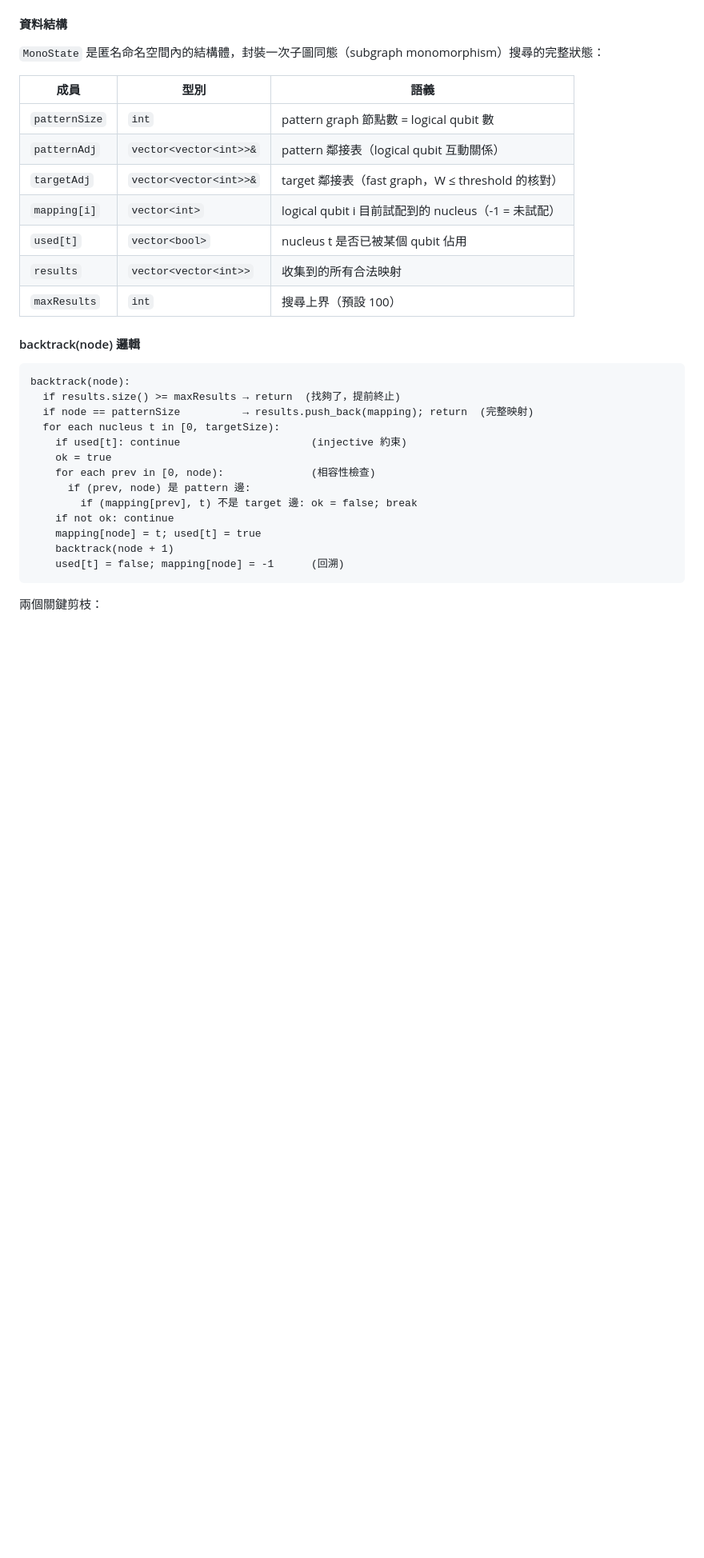
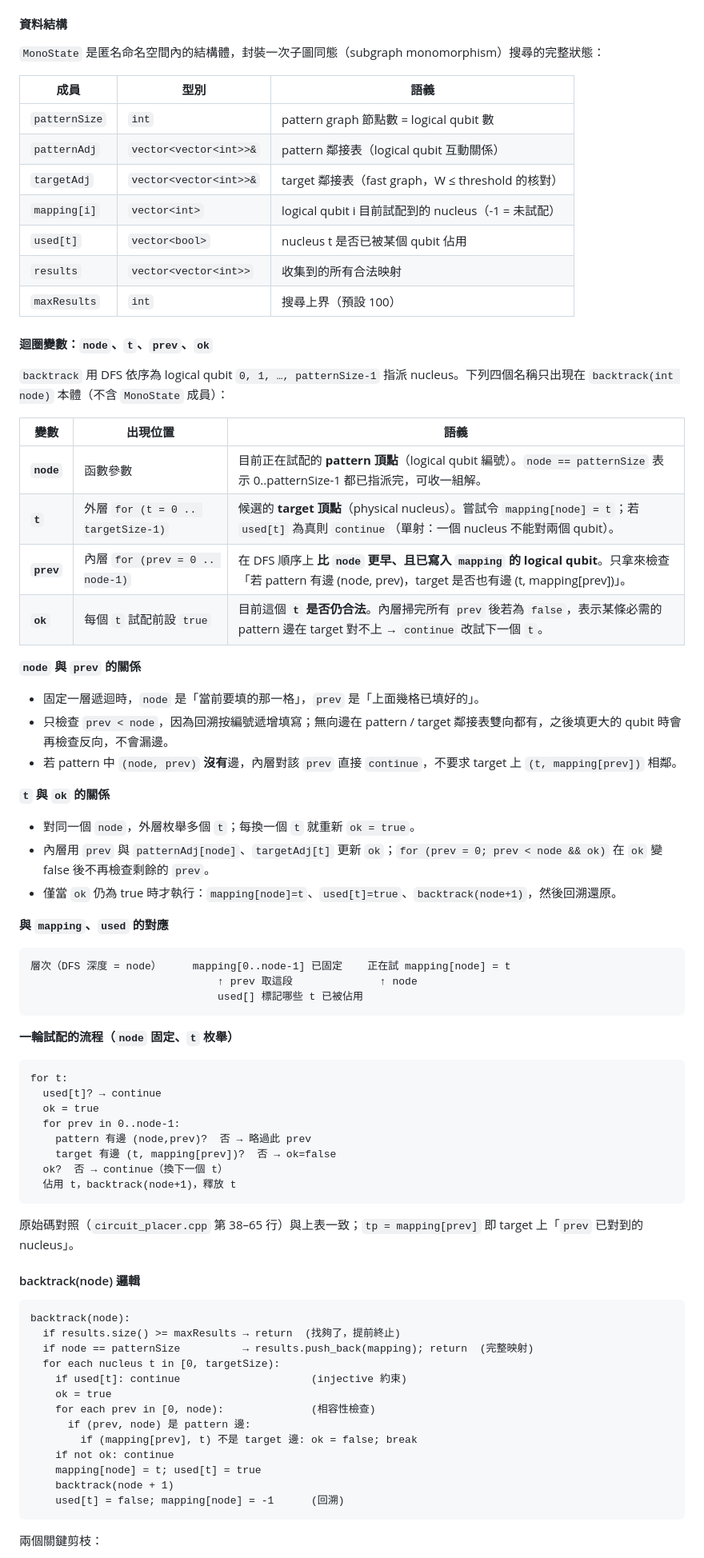
Before and after one commit to oscar-77777/GT_project-2_Quantum_Circuit_Placement, a Markdown page: implement/IMPLEMENTATION_GUIDE.md, the part around one of its changes. Shown at 80% size. Rendered like a GitHub page; blank space fills up the shorter version.

Commit message:
docs: expand backtrack loop variable semantics in circuit_placer deep-dive

````diff
--- a/implement/IMPLEMENTATION_GUIDE.md
+++ b/implement/IMPLEMENTATION_GUIDE.md
@@ -1597,6 +1597,52 @@ main.cpp 只需 include `circuit_placer.h` 和 `permutation_router.h`（兩者
 | `used[t]` | `vector<bool>` | nucleus t 是否已被某個 qubit 佔用 |
 | `results` | `vector<vector<int>>` | 收集到的所有合法映射 |
 | `maxResults` | `int` | 搜尋上界（預設 100） |
+
+#### 迴圈變數：`node`、`t`、`prev`、`ok`
+
+`backtrack` 用 DFS 依序為 logical qubit `0, 1, …, patternSize-1` 指派 nucleus。下列四個名稱只出現在 `backtrack(int node)` 本體（不含 `MonoState` 成員）：
+
+| 變數 | 出現位置 | 語義 |
+|---|---|---|
+| **`node`** | 函數參數 | 目前正在試配的 **pattern 頂點**（logical qubit 編號）。`node == patternSize` 表示 0..patternSize-1 都已指派完，可收一組解。 |
+| **`t`** | 外層 `for (t = 0 .. targetSize-1)` | 候選的 **target 頂點**（physical nucleus）。嘗試令 `mapping[node] = t`；若 `used[t]` 為真則 `continue`（單射：一個 nucleus 不能對兩個 qubit）。 |
+| **`prev`** | 內層 `for (prev = 0 .. node-1)` | 在 DFS 順序上 **比 `node` 更早、且已寫入 `mapping` 的 logical qubit**。只拿來檢查「若 pattern 有邊 (node, prev)，target 是否也有邊 (t, mapping[prev])」。 |
+| **`ok`** | 每個 `t` 試配前設 `true` | 目前這個 **`t` 是否仍合法**。內層掃完所有 `prev` 後若為 `false`，表示某條必需的 pattern 邊在 target 對不上 → `continue` 改試下一個 `t`。 |
+
+**`node` 與 `prev` 的關係**
+
+- 固定一層遞迴時，`node` 是「當前要填的那一格」，`prev` 是「上面幾格已填好的」。
+- 只檢查 `prev < node`，因為回溯按編號遞增填寫；無向邊在 pattern / target 鄰接表雙向都有，之後填更大的 qubit 時會再檢查反向，不會漏邊。
+- 若 pattern 中 `(node, prev)` **沒有**邊，內層對該 `prev` 直接 `continue`，不要求 target 上 `(t, mapping[prev])` 相鄰。
+
+**`t` 與 `ok` 的關係**
+
+- 對同一個 `node`，外層枚舉多個 `t`；每換一個 `t` 就重新 `ok = true`。
+- 內層用 `prev` 與 `patternAdj[node]`、`targetAdj[t]` 更新 `ok`；`for (prev = 0; prev < node && ok)` 在 `ok` 變 false 後不再檢查剩餘的 `prev`。
+- 僅當 `ok` 仍為 true 時才執行：`mapping[node]=t`、`used[t]=true`、`backtrack(node+1)`，然後回溯還原。
+
+**與 `mapping`、`used` 的對應**
+
+```
+層次（DFS 深度 = node）     mapping[0..node-1] 已固定    正在試 mapping[node] = t
+                              ↑ prev 取這段              ↑ node
+                              used[] 標記哪些 t 已被佔用
+```
+
+**一輪試配的流程（`node` 固定、`t` 枚舉）**
+
+```
+for t:
+  used[t]? → continue
+  ok = true
+  for prev in 0..node-1:
+    pattern 有邊 (node,prev)?  否 → 略過此 prev
+    target 有邊 (t, mapping[prev])?  否 → ok=false
+  ok?  否 → continue（換下一個 t）
+  佔用 t，backtrack(node+1)，釋放 t
+```
+
+原始碼對照（`circuit_placer.cpp` 第 38–65 行）與上表一致；`tp = mapping[prev]` 即 target 上「`prev` 已對到的 nucleus」。
 
 #### backtrack(node) 邏輯
 
````
Also changed, not shown: other parts of implement/IMPLEMENTATION_GUIDE.md (+2 -2 lines).
